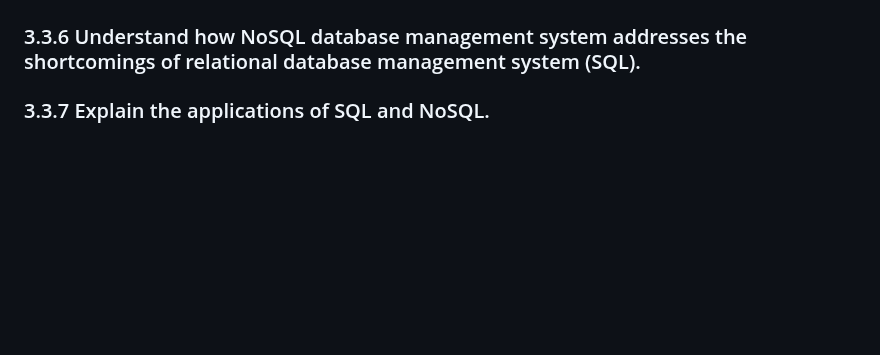
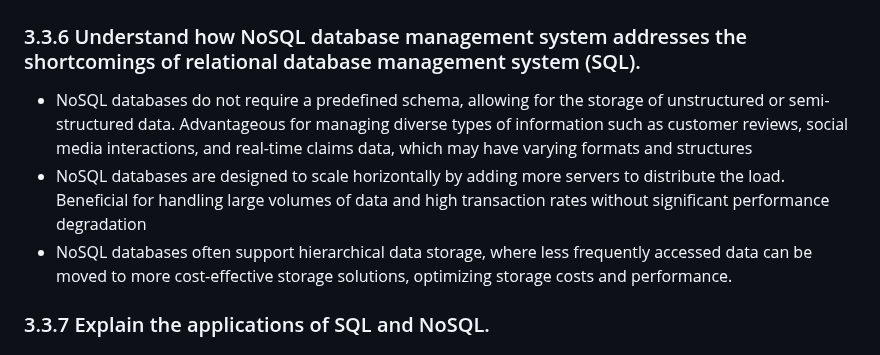
Before and after one commit to rawrrawrpurpledinosaur/H2-Computing-Notes, a Markdown page: syllabus.md, the part around the change. GitHub-like rendering; blank space fills up the shorter version.

Commit message:
taken from RI prelim

````diff
--- a/syllabus.md
+++ b/syllabus.md
@@ -367,6 +367,10 @@ erDiagram
 ```
 
 ### 3.3.6 Understand how NoSQL database management system addresses the shortcomings of relational database management system (SQL).
+- NoSQL databases do not require a predefined schema, allowing for the storage of unstructured or semi-structured data. Advantageous for managing diverse types of information such as customer reviews, social media interactions, and real-time claims data, which may have varying formats and structures
+- NoSQL databases are designed to scale horizontally by adding more servers to distribute the load. Beneficial for handling large volumes of data and high transaction rates without significant performance degradation
+- NoSQL databases often support hierarchical data storage, where less frequently accessed data can be moved to more cost-effective storage solutions, optimizing storage costs and performance.
+
 ### 3.3.7 Explain the applications of SQL and NoSQL.
 ### 3.3.8 Use a programming language to work with both SQL and NoSQL databases. [Guide](https://github.com/rawrrawrpurpledinosaur/revision_py_files/blob/main/static/Quick%20Reference%20Guide.pdf)
 ### 3.3.9 Understand the need for privacy and integrity of data.
````
